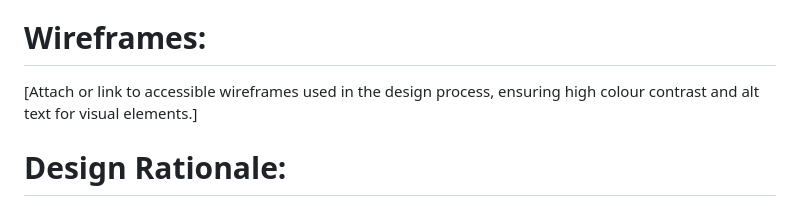
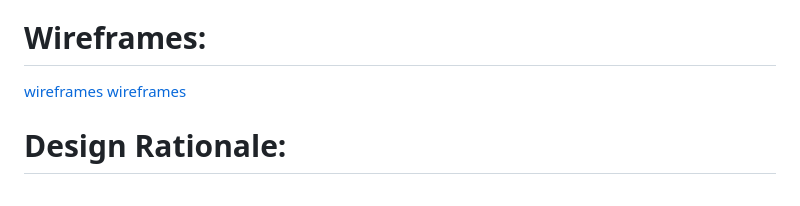
Before and after one commit to Hodoo08/final-django-project, a Markdown page: README.md, the part around the change. Rendered like a GitHub page.

Commit message:
added wireframes

```diff
--- a/README.md
+++ b/README.md
@@ -11,7 +11,8 @@ Link to User Stories in GitHub Projects:
 
 # Wireframes:
 
-[Attach or link to accessible wireframes used in the design process, ensuring high colour contrast and alt text for visual elements.]
+[wireframes](static/images/New%20Wireframe%201.png)
+[wireframes](static/images/New%20Wireframe%202.png)
 
 # Design Rationale:
 
```
